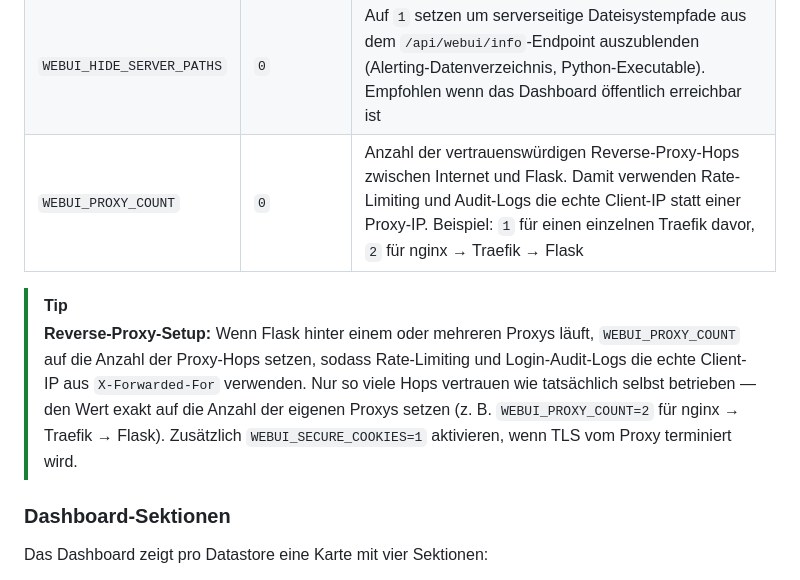
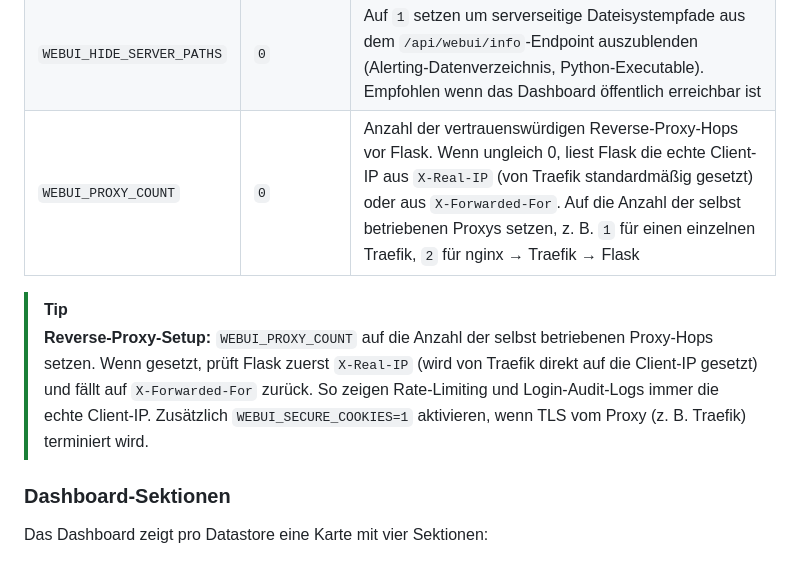
Before and after one commit to maschkef/PBS_monitor, a Markdown page: README_DE.md, the part around the change. GitHub-like rendering.

```diff
--- a/README_DE.md
+++ b/README_DE.md
@@ -127,10 +127,10 @@ Die folgenden Variablen können in `.env` gesetzt werden:
 | `FLASK_DEBUG` | `0` | Auf `1` setzen um Flask Debug-Modus zu aktivieren. **Nicht** im Produktivbetrieb verwenden |
 | `WEBUI_SECURE_COOKIES` | `0` | Auf `1` setzen um den `Secure`-Flag auf Session-Cookies zu setzen. Aktivieren wenn das Dashboard über HTTPS ausgeliefert wird (z. B. hinter einem TLS-terminierenden Reverse Proxy) |
 | `WEBUI_HIDE_SERVER_PATHS` | `0` | Auf `1` setzen um serverseitige Dateisystempfade aus dem `/api/webui/info`-Endpoint auszublenden (Alerting-Datenverzeichnis, Python-Executable). Empfohlen wenn das Dashboard öffentlich erreichbar ist |
-| `WEBUI_PROXY_COUNT` | `0` | Anzahl der vertrauenswürdigen Reverse-Proxy-Hops zwischen Internet und Flask. Damit verwenden Rate-Limiting und Audit-Logs die echte Client-IP statt einer Proxy-IP. Beispiel: `1` für einen einzelnen Traefik davor, `2` für nginx → Traefik → Flask |
+| `WEBUI_PROXY_COUNT` | `0` | Anzahl der vertrauenswürdigen Reverse-Proxy-Hops vor Flask. Wenn ungleich 0, liest Flask die echte Client-IP aus `X-Real-IP` (von Traefik standardmäßig gesetzt) oder aus `X-Forwarded-For`. Auf die Anzahl der selbst betriebenen Proxys setzen, z. B. `1` für einen einzelnen Traefik, `2` für nginx → Traefik → Flask |
 
 > [!TIP]
-> **Reverse-Proxy-Setup:** Wenn Flask hinter einem oder mehreren Proxys läuft, `WEBUI_PROXY_COUNT` auf die Anzahl der Proxy-Hops setzen, sodass Rate-Limiting und Login-Audit-Logs die echte Client-IP aus `X-Forwarded-For` verwenden. Nur so viele Hops vertrauen wie tatsächlich selbst betrieben — den Wert exakt auf die Anzahl der eigenen Proxys setzen (z. B. `WEBUI_PROXY_COUNT=2` für nginx → Traefik → Flask). Zusätzlich `WEBUI_SECURE_COOKIES=1` aktivieren, wenn TLS vom Proxy terminiert wird.
+> **Reverse-Proxy-Setup:** `WEBUI_PROXY_COUNT` auf die Anzahl der selbst betriebenen Proxy-Hops setzen. Wenn gesetzt, prüft Flask zuerst `X-Real-IP` (wird von Traefik direkt auf die Client-IP gesetzt) und fällt auf `X-Forwarded-For` zurück. So zeigen Rate-Limiting und Login-Audit-Logs immer die echte Client-IP. Zusätzlich `WEBUI_SECURE_COOKIES=1` aktivieren, wenn TLS vom Proxy (z. B. Traefik) terminiert wird.
 
 ### Dashboard-Sektionen
 
```
Also changed, not shown: README.md (+2 -2 lines).
